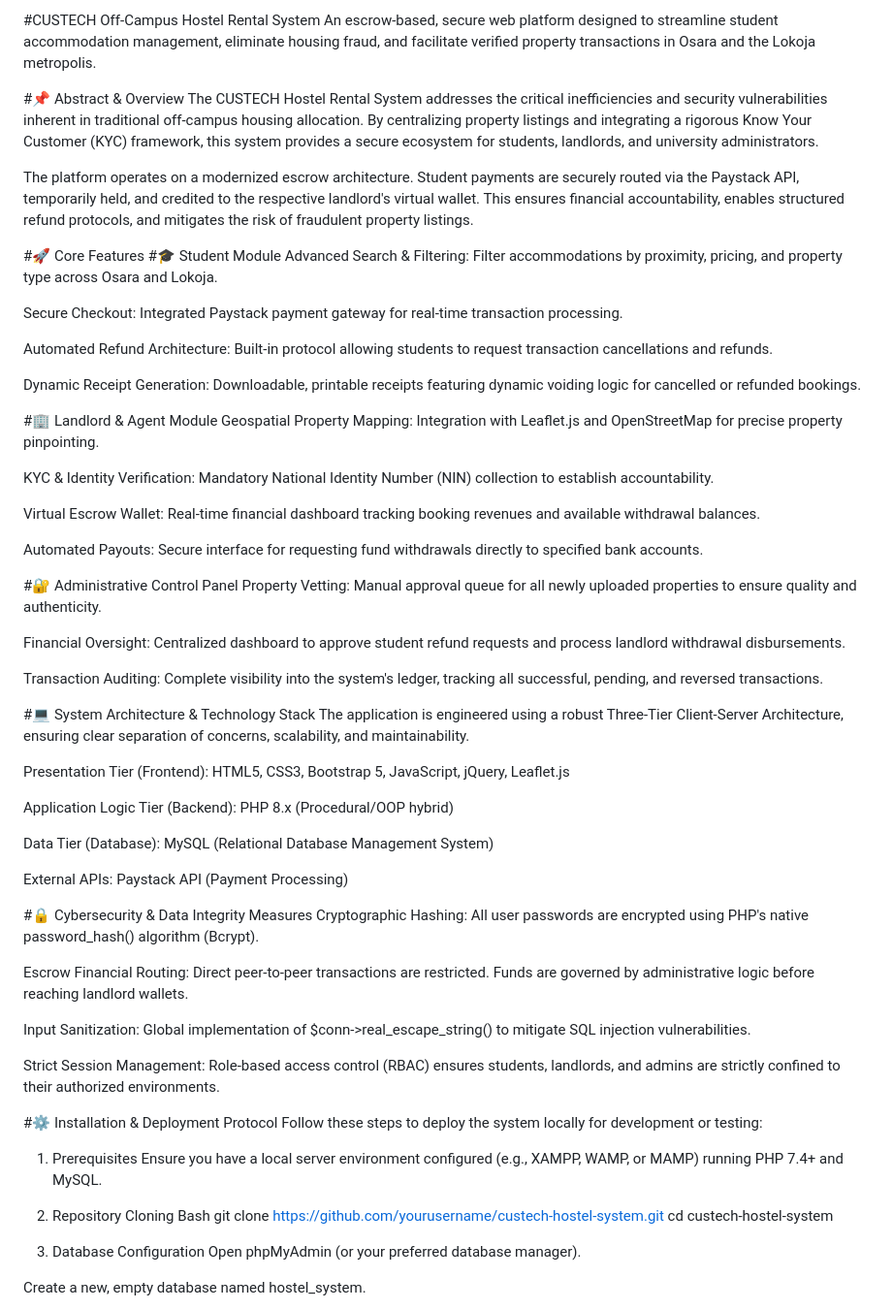
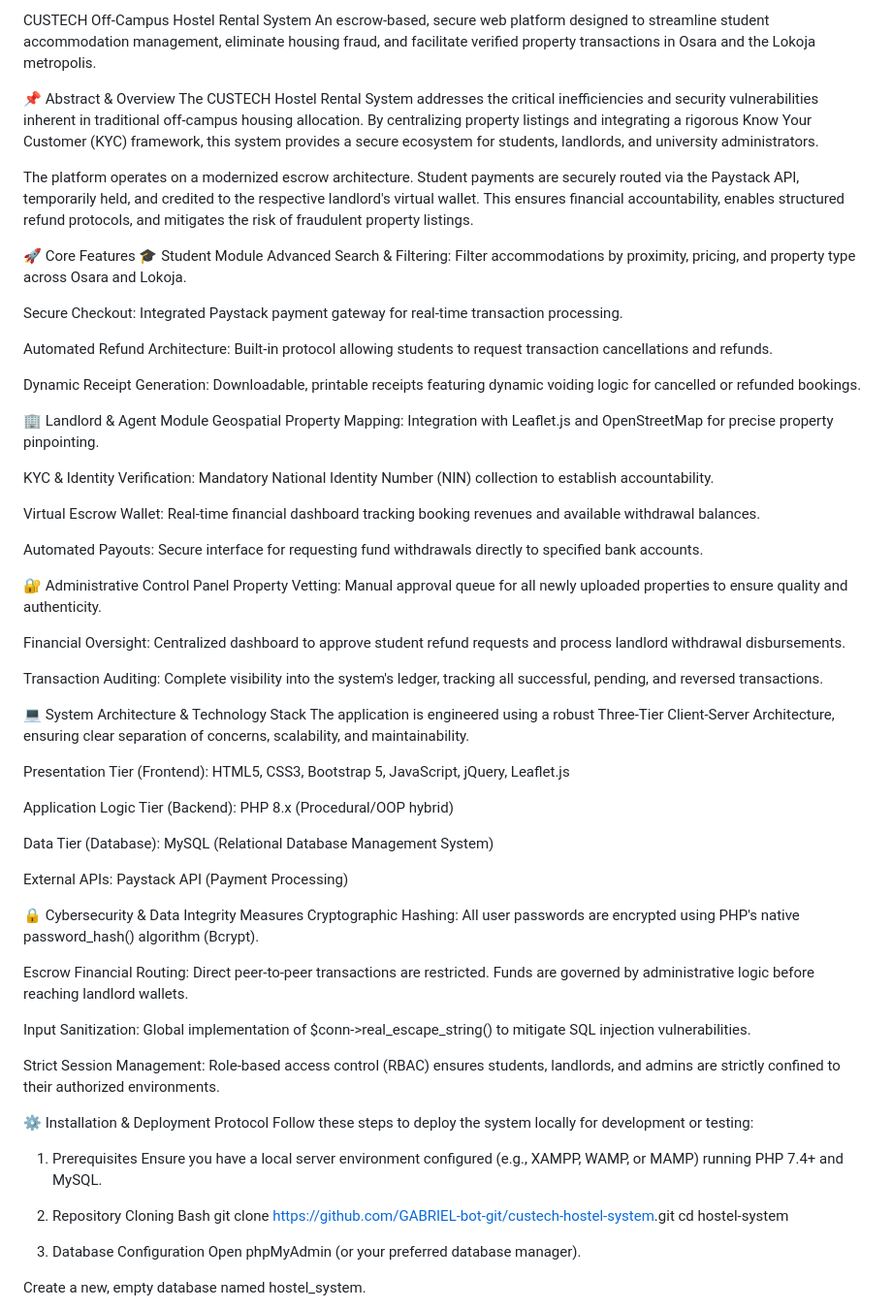
Before and after one commit to GABRIEL-bot-git/online-hostel-rental-system, a Markdown page: README.md, the part around one of its changes. Shown at 97% size. GitHub-like rendering.

```diff
--- a/README.md
+++ b/README.md
@@ -1,13 +1,13 @@
-#CUSTECH Off-Campus Hostel Rental System
+CUSTECH Off-Campus Hostel Rental System
 An escrow-based, secure web platform designed to streamline student accommodation management, eliminate housing fraud, and facilitate verified property transactions in Osara and the Lokoja metropolis.
 
-#📌 Abstract & Overview
+📌 Abstract & Overview
 The CUSTECH Hostel Rental System addresses the critical inefficiencies and security vulnerabilities inherent in traditional off-campus housing allocation. By centralizing property listings and integrating a rigorous Know Your Customer (KYC) framework, this system provides a secure ecosystem for students, landlords, and university administrators.
 
 The platform operates on a modernized escrow architecture. Student payments are securely routed via the Paystack API, temporarily held, and credited to the respective landlord's virtual wallet. This ensures financial accountability, enables structured refund protocols, and mitigates the risk of fraudulent property listings.
 
-#🚀 Core Features
-#🎓 Student Module
+🚀 Core Features
+🎓 Student Module
 Advanced Search & Filtering: Filter accommodations by proximity, pricing, and property type across Osara and Lokoja.
 
 Secure Checkout: Integrated Paystack payment gateway for real-time transaction processing.
@@ -16,7 +16,7 @@ Automated Refund Architecture: Built-in protocol allowing students to request tr
 
 Dynamic Receipt Generation: Downloadable, printable receipts featuring dynamic voiding logic for cancelled or refunded bookings.
 
-#🏢 Landlord & Agent Module
+🏢 Landlord & Agent Module
 Geospatial Property Mapping: Integration with Leaflet.js and OpenStreetMap for precise property pinpointing.
 
 KYC & Identity Verification: Mandatory National Identity Number (NIN) collection to establish accountability.
@@ -25,14 +25,14 @@ Virtual Escrow Wallet: Real-time financial dashboard tracking booking revenues a
 
 Automated Payouts: Secure interface for requesting fund withdrawals directly to specified bank accounts.
 
-#🔐 Administrative Control Panel
+🔐 Administrative Control Panel
 Property Vetting: Manual approval queue for all newly uploaded properties to ensure quality and authenticity.
 
 Financial Oversight: Centralized dashboard to approve student refund requests and process landlord withdrawal disbursements.
 
 Transaction Auditing: Complete visibility into the system's ledger, tracking all successful, pending, and reversed transactions.
 
-#💻 System Architecture & Technology Stack
+💻 System Architecture & Technology Stack
 The application is engineered using a robust Three-Tier Client-Server Architecture, ensuring clear separation of concerns, scalability, and maintainability.
 
 Presentation Tier (Frontend): HTML5, CSS3, Bootstrap 5, JavaScript, jQuery, Leaflet.js
@@ -43,7 +43,7 @@ Data Tier (Database): MySQL (Relational Database Management System)
 
 External APIs: Paystack API (Payment Processing)
 
-#🔒 Cybersecurity & Data Integrity Measures
+🔒 Cybersecurity & Data Integrity Measures
 Cryptographic Hashing: All user passwords are encrypted using PHP's native password_hash() algorithm (Bcrypt).
 
 Escrow Financial Routing: Direct peer-to-peer transactions are restricted. Funds are governed by administrative logic before reaching landlord wallets.
@@ -52,7 +52,7 @@ Input Sanitization: Global implementation of $conn->real_escape_string() to miti
 
 Strict Session Management: Role-based access control (RBAC) ensures students, landlords, and admins are strictly confined to their authorized environments.
 
-#⚙️ Installation & Deployment Protocol
+⚙️ Installation & Deployment Protocol
 Follow these steps to deploy the system locally for development or testing:
 
 1. Prerequisites
@@ -60,8 +60,8 @@ Ensure you have a local server environment configured (e.g., XAMPP, WAMP, or MAM
 
 2. Repository Cloning
 Bash
-git clone https://github.com/yourusername/custech-hostel-system.git
-cd custech-hostel-system
+git clone [https://github.com/GABRIEL-bot-git/custech-hostel-system](https://github.com/GABRIEL-bot-git/online-hostel-rental-system).git
+cd hostel-system
 3. Database Configuration
 Open phpMyAdmin (or your preferred database manager).
 
```
Also changed, not shown: other parts of README.md (+1 -1 lines).
